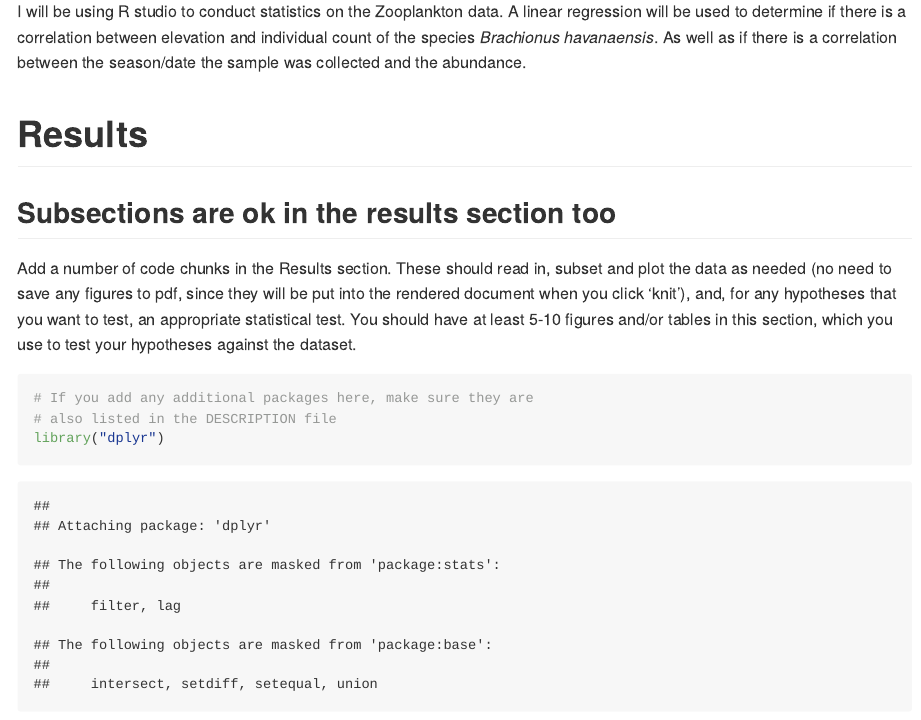
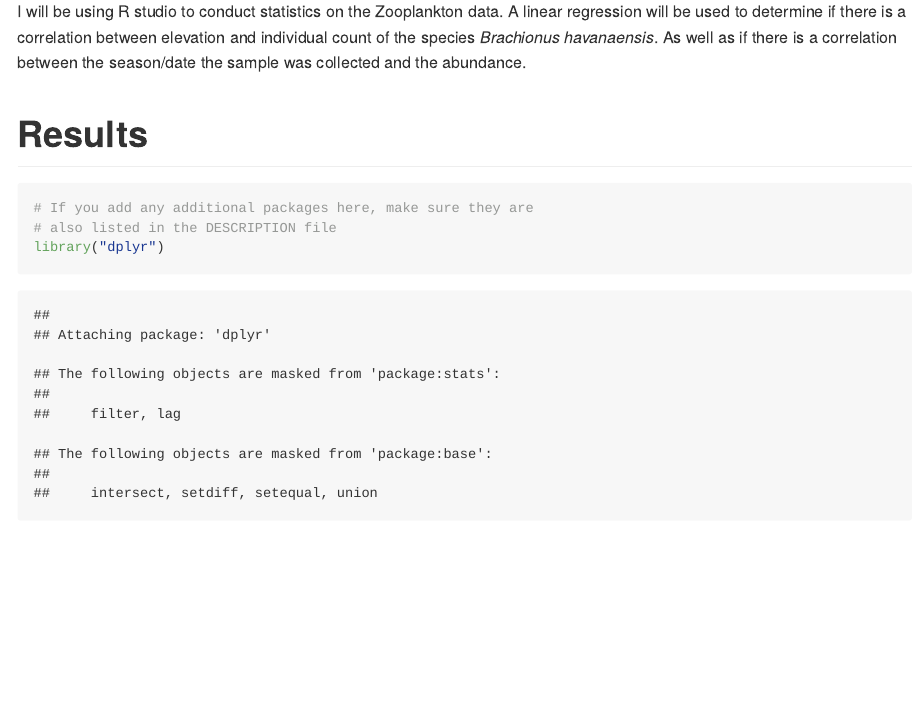
Before and after one commit to 2018-usfca-biol-319-spring/courttini-final-report, an R Markdown document (Analysis.Rmd): the page in a window 1100 px wide, from 2800 px down. Rendered offline with R 4.5, knitr and Pandoc, with nearby package versions.

Commit message:
Deleting the text about what to do in the results section

````diff
--- a/Analysis.Rmd
+++ b/Analysis.Rmd
@@ -51,10 +51,6 @@ The type of sampler used to collect zooplankton was determined by water depth at
 I will be using R studio to conduct statistics on the Zooplankton data. A linear regression will be used to determine if there is a correlation between elevation and individual count of the species *Brachionus havanaensis*. As well as if there is a correlation between the season/date the sample was collected and the abundance.
 
 # Results
-
-## Subsections are ok in the results section too
-
-Add a number of code chunks in the Results section. These should read in, subset and plot the data as needed (no need to save any figures to pdf, since they will be put into the rendered document when you click 'knit'), and, for any hypotheses that you want to test, an appropriate statistical test. You should have at least 5-10 figures and/or tables in this section, which you use to test your hypotheses against the dataset.
 
 ```{r load-packages}
 # If you add any additional packages here, make sure they are
````
